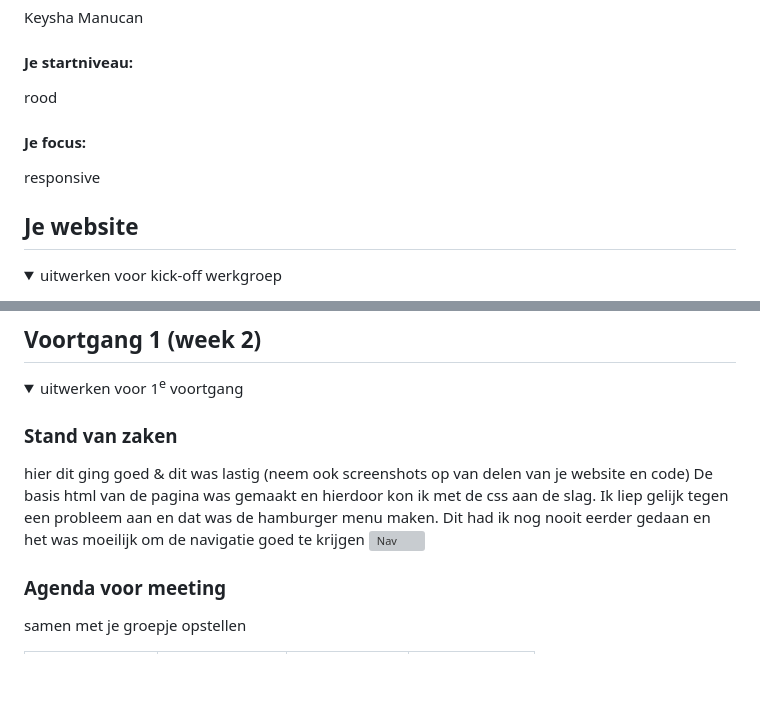
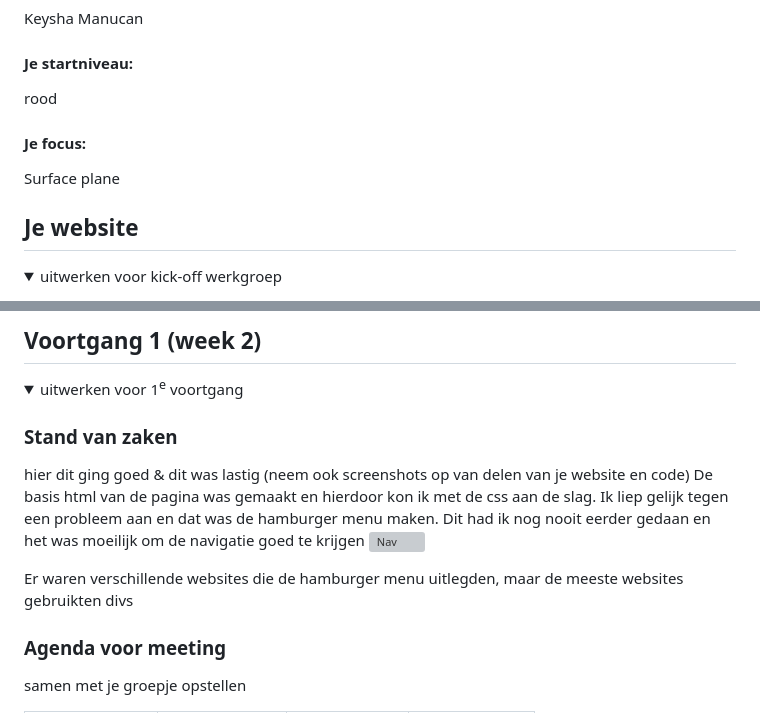
Before and after one commit to KeyshaManucan/Blokweb, a Markdown page: README.md, 2 parts joined by grey strips. Rendered like a GitHub page; folded sections open; blank space fills up the shorter version; grey boxes are pictures that could not be loaded.

```diff
--- a/README.md
+++ b/README.md
@@ -22,7 +22,7 @@ Nb. Door *open* toe te voegen aan een *details* element kun je deze standaard op
   rood
 
   #### Je focus:
-  responsive
+  Surface plane
 
 </details>
 
@@ -95,9 +97,10 @@ Nb. Door *open* toe te voegen aan een *details* element kun je deze standaard op
 
   ### Stand van zaken
   hier dit ging goed & dit was lastig (neem ook screenshots op van delen van je website en code)
-  De basis html van de pagina was gemaakt en hierdoor kon ik met de css aan de slag. Ik liep gelijk tegen een probleem aan en dat was de hamburger menu maken. Dit had ik nog nooit eerder gedaan en het was          moeilijk om de navigatie goed te krijgen
+  De basis html van de pagina was gemaakt en hierdoor kon ik met de css aan de slag. Ik liep gelijk tegen een probleem aan en dat was de hamburger menu maken. Dit had ik nog nooit eerder gedaan en het was moeilijk om de navigatie goed te krijgen
   ![Nav](https://github.com/KeyshaManucan/Blokweb/assets/150794944/988d0644-a463-4c84-8c56-e8c5153dd0a0)
 
+  Er waren verschillende websites die de hamburger menu uitlegden, maar de meeste websites gebruikten divs
 
 
   ### Agenda voor meeting
```
Also changed, not shown: other parts of README.md (+20 -5 lines).
